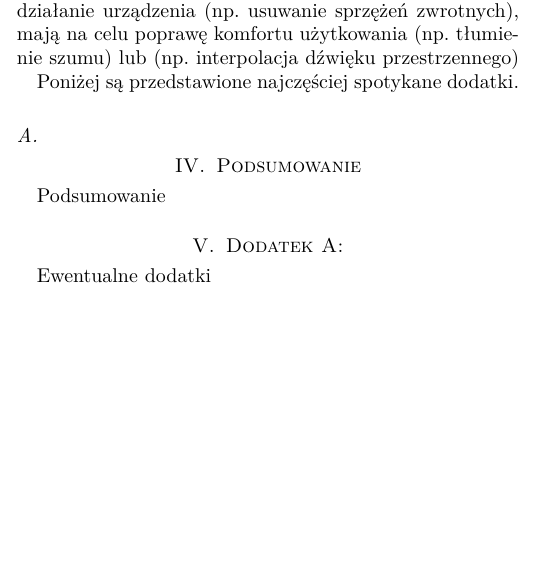
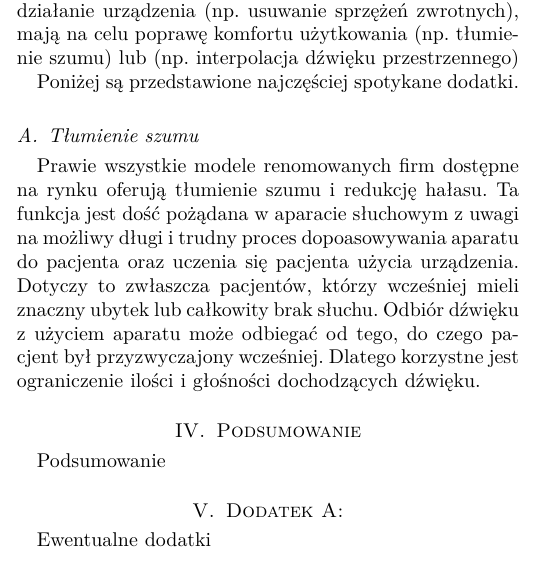
Before and after one commit to kn65op/KSDA-art, a LaTeX paper (AparatySluchowe.tex): part of one column of the page, cut so that both start at the same text, the shorter picture padded with empty space. Compiled offline with pdfLaTeX.

Commit message:
Noise reduction

```diff
--- a/AparatySluchowe.tex
+++ b/AparatySluchowe.tex
@@ -55,7 +55,10 @@ Obecnie apraty słuchowe służą nie tylko umożliwieniu odbioru dźwięków lu
 
 Poniżej są przedstawione najczęściej spotykane dodatki.
 
-\subsection{}
+\subsection{Tłumienie szumu}
+
+Prawie wszystkie modele renomowanych firm dostępne na rynku oferują tłumienie szumu i~redukcję hałasu. Ta funkcja jest dość pożądana w aparacie słuchowym z~uwagi na możliwy długi i~trudny proces dopoasowywania aparatu do pacjenta oraz uczenia się pacjenta użycia urządzenia. Dotyczy to zwłaszcza pacjentów, którzy wcześniej mieli znaczny ubytek lub całkowity brak słuchu. Odbiór dźwięku z~użyciem aparatu może odbiegać od tego, do czego pacjent był przyzwyczajony wcześniej. Dlatego korzystne jest ograniczenie ilości i głośności dochodzących dźwięku.
+
 
 \section{Podsumowanie}
 
```
